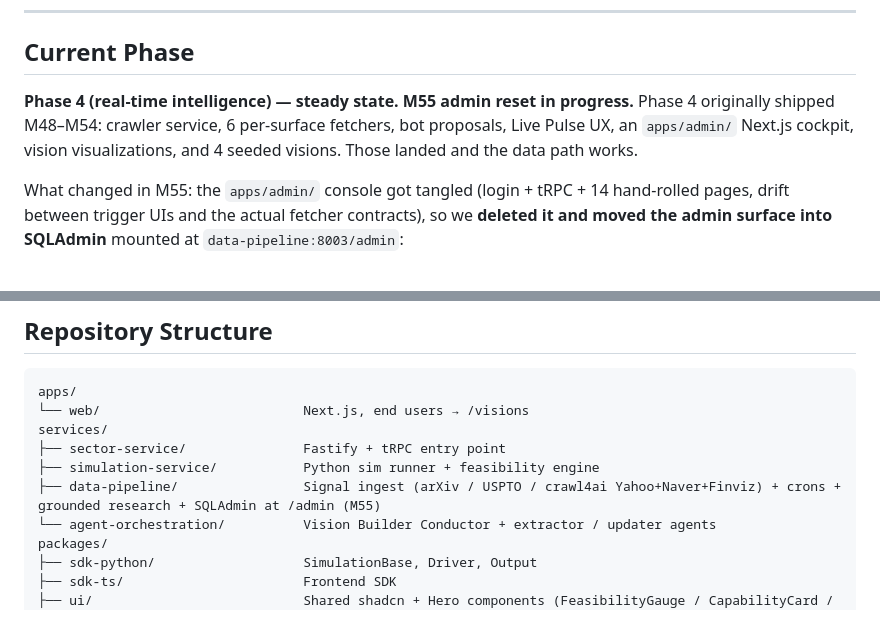
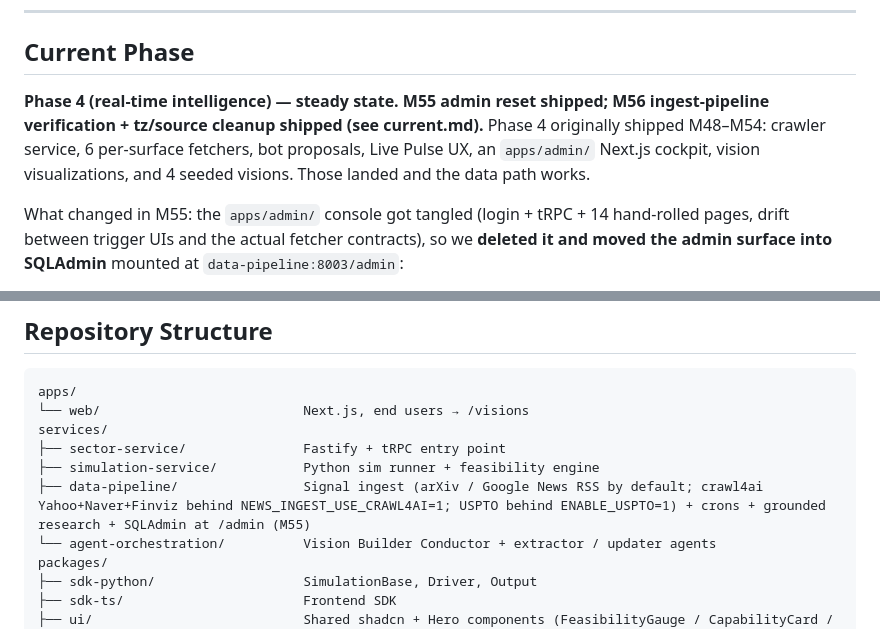
Before and after one commit to JinJis/sector-simulator-platform, a Markdown page: CLAUDE.md, 2 parts joined by grey strips. GitHub-like rendering.

```diff
--- a/CLAUDE.md
+++ b/CLAUDE.md
@@ -88,10 +88,11 @@ from overcomplication, clarifying questions arrive *before* implementation.
 ## Current Phase
 
 **Phase 4 (real-time intelligence) — steady state. M55 admin reset
-in progress.** Phase 4 originally shipped M48–M54: crawler service,
-6 per-surface fetchers, bot proposals, Live Pulse UX, an
-`apps/admin/` Next.js cockpit, vision visualizations, and 4 seeded
-visions. Those landed and the data path works.
+shipped; M56 ingest-pipeline verification + tz/source cleanup
+shipped (see current.md).** Phase 4 originally shipped M48–M54:
+crawler service, 6 per-surface fetchers, bot proposals, Live Pulse
+UX, an `apps/admin/` Next.js cockpit, vision visualizations, and 4
+seeded visions. Those landed and the data path works.
 
 What changed in M55: the `apps/admin/` console got tangled
 (login + tRPC + 14 hand-rolled pages, drift between trigger UIs and
@@ -183,7 +184,7 @@ apps/
 services/
 ├── sector-service/               Fastify + tRPC entry point
 ├── simulation-service/           Python sim runner + feasibility engine
-├── data-pipeline/                Signal ingest (arXiv / USPTO / crawl4ai Yahoo+Naver+Finviz) + crons + grounded research + SQLAdmin at /admin (M55)
+├── data-pipeline/                Signal ingest (arXiv / Google News RSS by default; crawl4ai Yahoo+Naver+Finviz behind NEWS_INGEST_USE_CRAWL4AI=1; USPTO behind ENABLE_USPTO=1) + crons + grounded research + SQLAdmin at /admin (M55)
 └── agent-orchestration/          Vision Builder Conductor + extractor / updater agents
 packages/
 ├── sdk-python/                   SimulationBase, Driver, Output
```
Also changed, not shown: docs/tasks/current.md (+27 -2 lines).
